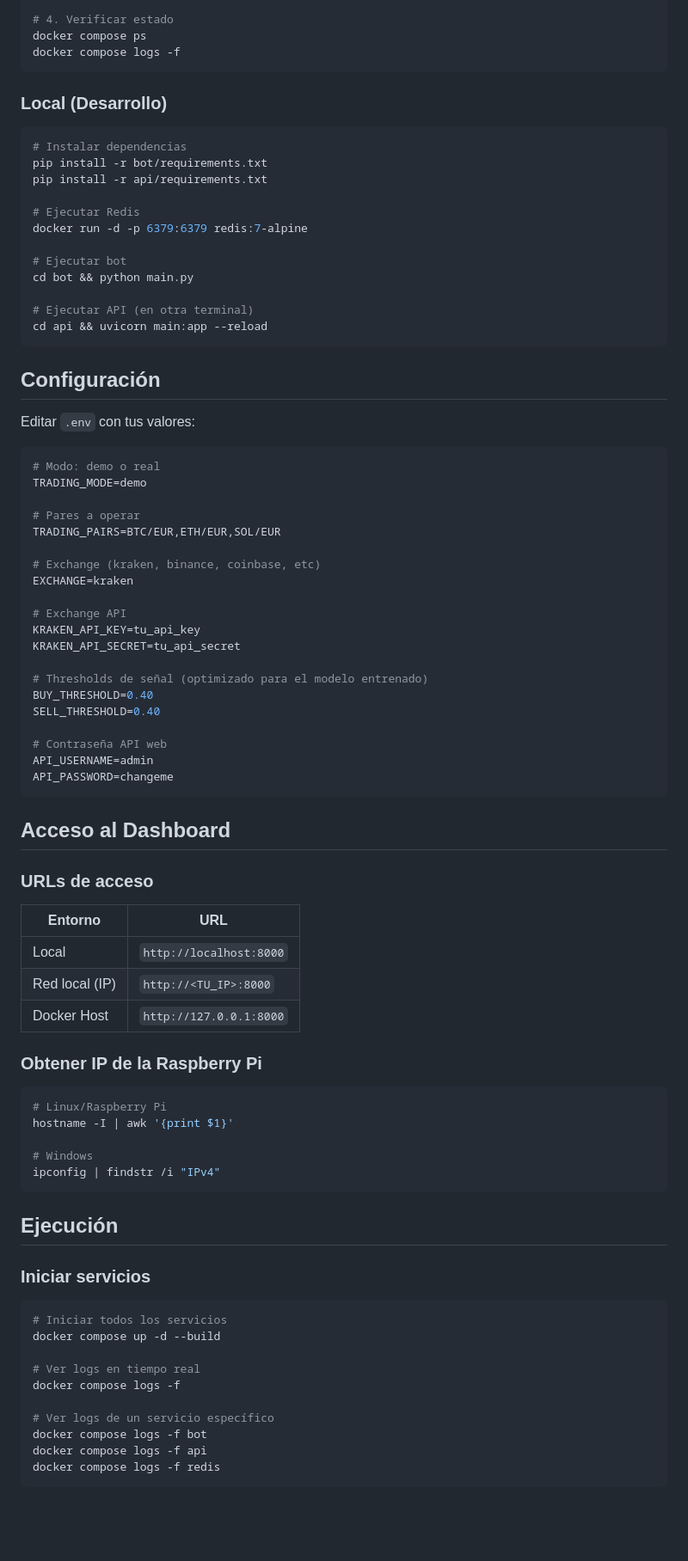
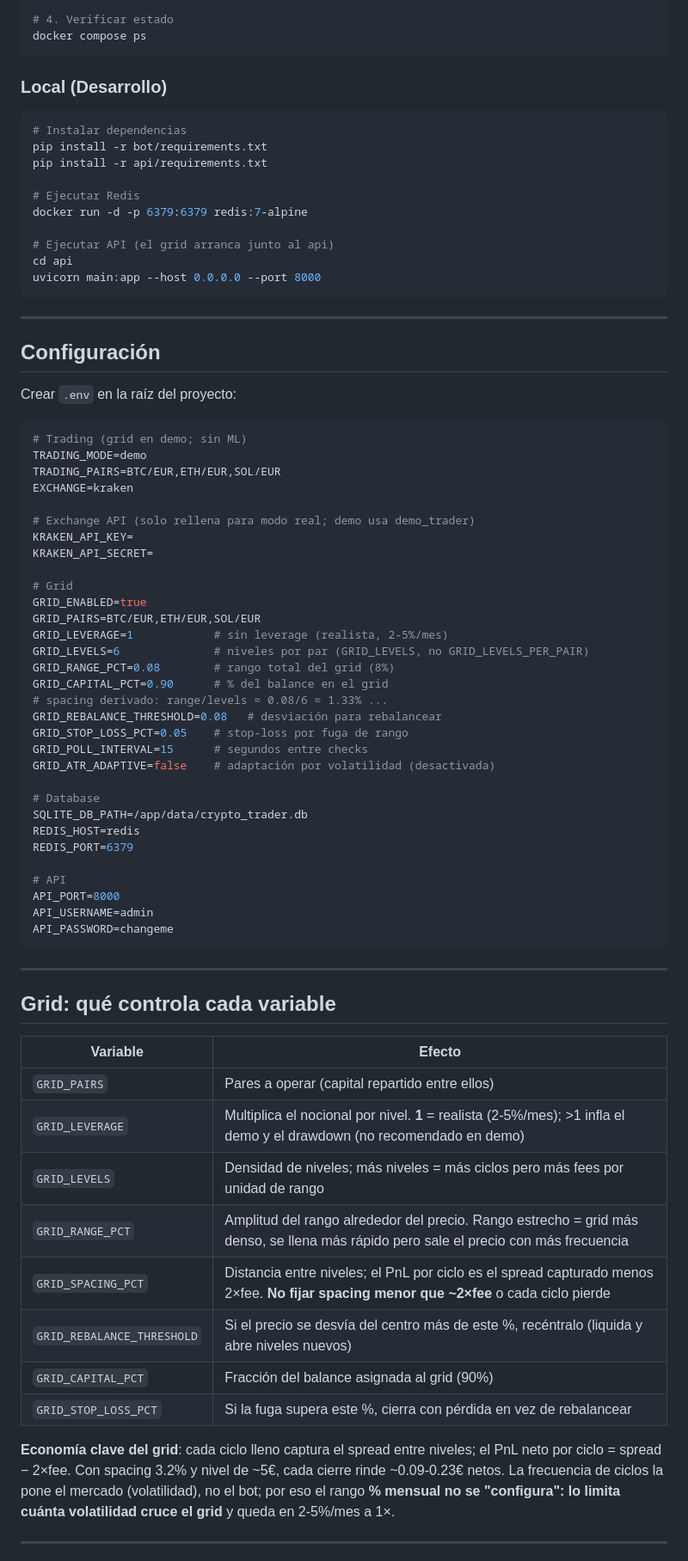
Before and after one commit to hoserpa/trader-ia-v2, a Markdown page: README.md, the part around one of its changes. Shown at 86% size. Rendered like a GitHub page; blank space fills up the shorter version.

Commit message:
docs: reescribir README y AGENTS a realidad grid demo-only (ML legado)

````diff
--- a/README.md
+++ b/README.md
@@ -38,7 +73,6 @@ docker compose up -d --build
 
 # 4. Verificar estado
 docker compose ps
-docker compose logs -f
 ```
 
 ### Local (Desarrollo)
@@ -51,74 +85,67 @@ pip install -r api/requirements.txt
 # Ejecutar Redis
 docker run -d -p 6379:6379 redis:7-alpine
 
-# Ejecutar bot
-cd bot && python main.py
+# Ejecutar API (el grid arranca junto al api)
+cd api
+uvicorn main:app --host 0.0.0.0 --port 8000
+```
 
-# Ejecutar API (en otra terminal)
-cd api && uvicorn main:app --reload
-```
+---
 
 ## Configuración
 
-Editar `.env` con tus valores:
+Crear `.env` en la raíz del proyecto:
 
 ```env
-# Modo: demo o real
+# Trading (grid en demo; sin ML)
 TRADING_MODE=demo
-
-# Pares a operar
 TRADING_PAIRS=BTC/EUR,ETH/EUR,SOL/EUR
-
-# Exchange (kraken, binance, coinbase, etc)
 EXCHANGE=kraken
 
-# Exchange API
-KRAKEN_API_KEY=tu_api_key
-KRAKEN_API_SECRET=tu_api_secret
+# Exchange API (solo rellena para modo real; demo usa demo_trader)
+KRAKEN_API_KEY=
+KRAKEN_API_SECRET=
 
-# Thresholds de señal (optimizado para el modelo entrenado)
-BUY_THRESHOLD=0.40
-SELL_THRESHOLD=0.40
+# Grid
+GRID_ENABLED=true
+GRID_PAIRS=BTC/EUR,ETH/EUR,SOL/EUR
+GRID_LEVERAGE=1            # sin leverage (realista, 2-5%/mes)
+GRID_LEVELS=6              # niveles por par (GRID_LEVELS, no GRID_LEVELS_PER_PAIR)
+GRID_RANGE_PCT=0.08        # rango total del grid (8%)
+GRID_CAPITAL_PCT=0.90      # % del balance en el grid
+# spacing derivado: range/levels ≈ 0.08/6 ≈ 1.33% ...
+GRID_REBALANCE_THRESHOLD=0.08   # desviación para rebalancear
+GRID_STOP_LOSS_PCT=0.05    # stop-loss por fuga de rango
+GRID_POLL_INTERVAL=15      # segundos entre checks
+GRID_ATR_ADAPTIVE=false    # adaptación por volatilidad (desactivada)
 
-# Contraseña API web
+# Database
+SQLITE_DB_PATH=/app/data/crypto_trader.db
+REDIS_HOST=redis
+REDIS_PORT=6379
+
+# API
+API_PORT=8000
 API_USERNAME=admin
 API_PASSWORD=changeme
 ```
 
-## Acceso al Dashboard
+---
 
-### URLs de acceso
+## Grid: qué controla cada variable
 
-| Entorno | URL |
-|---------|-----|
-| Local | `http://localhost:8000` |
-| Red local (IP) | `http://<TU_IP>:8000` |
-| Docker Host | `http://127.0.0.1:8000` |
+| Variable | Efecto |
+|----------|--------|
+| `GRID_PAIRS` | Pares a operar (capital repartido entre ellos) |
+| `GRID_LEVERAGE` | Multiplica el nocional por nivel. **1** = realista (2-5%/mes); >1 infla el demo y el drawdown (no recomendado en demo) |
+| `GRID_LEVELS` | Densidad de niveles; más niveles = más ciclos pero más fees por unidad de rango |
+| `GRID_RANGE_PCT` | Amplitud del rango alrededor del precio. Rango estrecho = grid más denso, se llena más rápido pero sale el precio con más frecuencia |
+| `GRID_SPACING_PCT` | Distancia entre niveles; el PnL por ciclo es el spread capturado menos 2×fee. **No fijar spacing menor que ~2×fee** o cada ciclo pierde |
+| `GRID_REBALANCE_THRESHOLD` | Si el precio se desvía del centro más de este %, recéntralo (liquida y abre niveles nuevos) |
+| `GRID_CAPITAL_PCT` | Fracción del balance asignada al grid (90%) |
+| `GRID_STOP_LOSS_PCT` | Si la fuga supera este %, cierra con pérdida en vez de rebalancear |
 
-### Obtener IP de la Raspberry Pi
+**Economía clave del grid**: cada ciclo lleno captura el spread entre niveles; el PnL neto por ciclo = spread − 2×fee. Con spacing 3.2% y nivel de ~5€, cada cierre rinde ~0.09-0.23€ netos. La frecuencia de ciclos la pone el mercado (volatilidad), no el bot; por eso el rango **% mensual no se "configura": lo limita cuánta volatilidad cruce el grid** y queda en 2-5%/mes a 1×.
 
-```bash
-# Linux/Raspberry Pi
-hostname -I | awk '{print $1}'
+---
 
-# Windows
-ipconfig | findstr /i "IPv4"
-```
-
-## Ejecución
-
-### Iniciar servicios
-
-```bash
-# Iniciar todos los servicios
-docker compose up -d --build
-
-# Ver logs en tiempo real
-docker compose logs -f
-
-# Ver logs de un servicio específico
-docker compose logs -f bot
-docker compose logs -f api
-docker compose logs -f redis
-```
-
````
Also changed, not shown: other parts of README.md (+99 -168 lines), AGENTS.md (+98 -195 lines).
